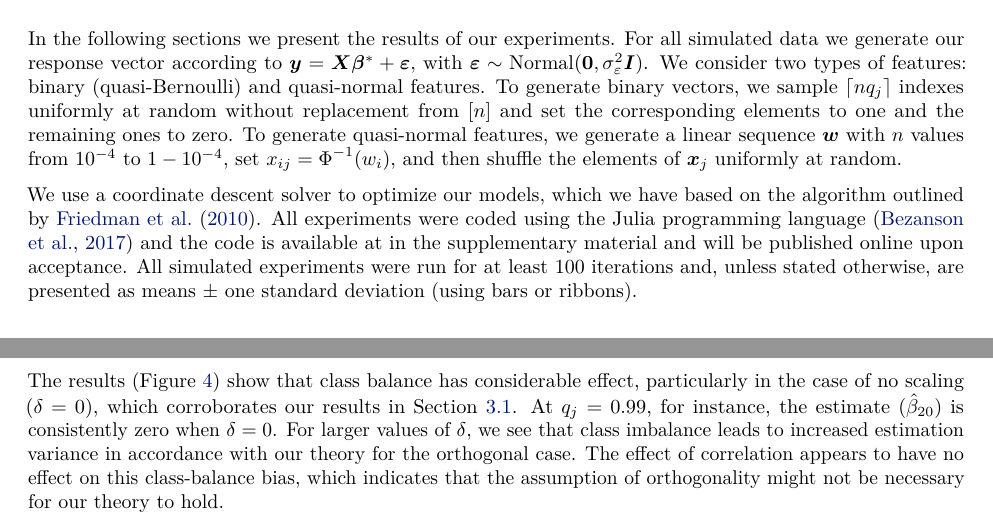
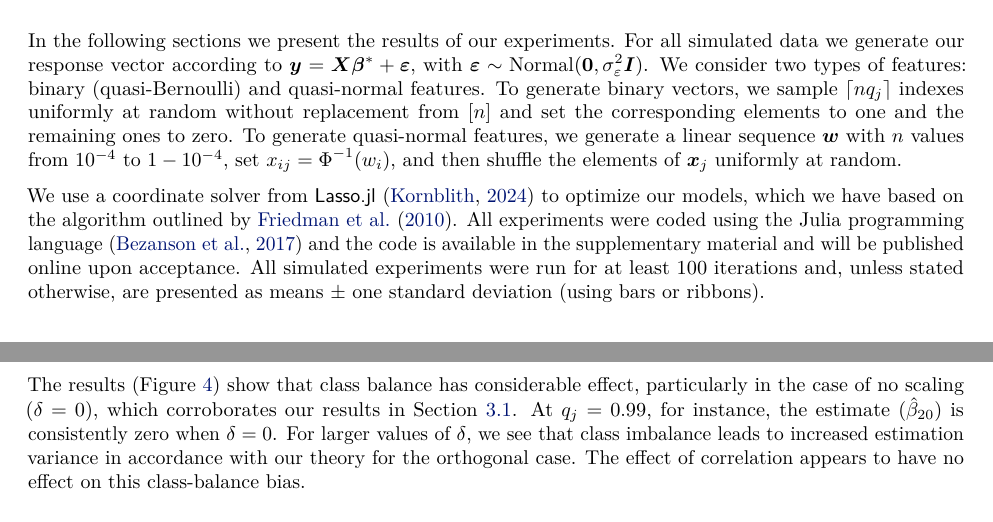
Before and after one commit to jolars/normreg, a LaTeX paper (paper/main.tex, which reads paper/tex/experiments.tex): two parts of page 9 of 35, joined at a grey line, cut so that both start at the same text. Compiled offline with pdfLaTeX.

Commit message:
feat: add Lasso.jl reference

```diff
--- a/paper/tex/experiments.tex
+++ b/paper/tex/experiments.tex
@@ -11,10 +11,11 @@ remaining ones to zero. To generate quasi-normal features, we generate a linear
 \(\vec{w}\) with \(n\) values from \(10^{-4}\) to \(1 - 10^{-4}\), set \(x_{ij} =
 \cdf^{-1}(w_i)\), and then shuffle the elements of \(\vec{x}_j\) uniformly at random.
 
-We use a coordinate descent solver to optimize our models, which we have based on the
-algorithm outlined by \citet{friedman2010}. All experiments were coded using the Julia
-programming language~\citep{bezanson2017} and the code is available at
-% \url{https://github.com/jolars/normreg}.
+We use a coordinate solver from \pkg{Lasso.jl}~\citep{kornblith2024} to optimize our
+models, which we have based on the algorithm outlined by \citet{friedman2010}. All
+experiments were coded using the Julia programming language~\citep{bezanson2017} and the
+code is available
+% at \url{https://github.com/jolars/normreg}.
 in the supplementary material and will be published online upon acceptance.
 %
 All simulated experiments were run for at least 100 iterations and, unless stated
@@ -46,8 +47,7 @@ particularly in the case of no scaling (\(\delta = 0\)), which corroborates our
 (\(\hat{\beta}_{20}\)) is consistently zero when \(\delta = 0\). For larger values of
 \(\delta\), we see that class imbalance leads to increased estimation variance in
 accordance with our theory for the orthogonal case. The effect of correlation appears to
-have no effect on this class-balance bias, which indicates that the assumption of
-orthogonality might not be necessary for our theory to hold.
+have no effect on this class-balance bias.
 
 \begin{figure}[htpb]
   \centering
```
Also changed, not shown: paper/main.bib (+9 -0 lines), paper/tex/experiments.tex (8 more changed lines).
